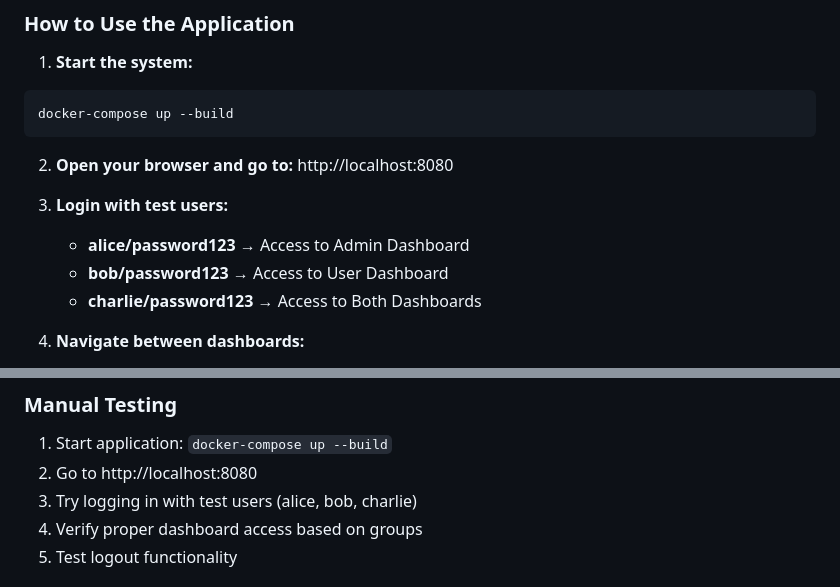
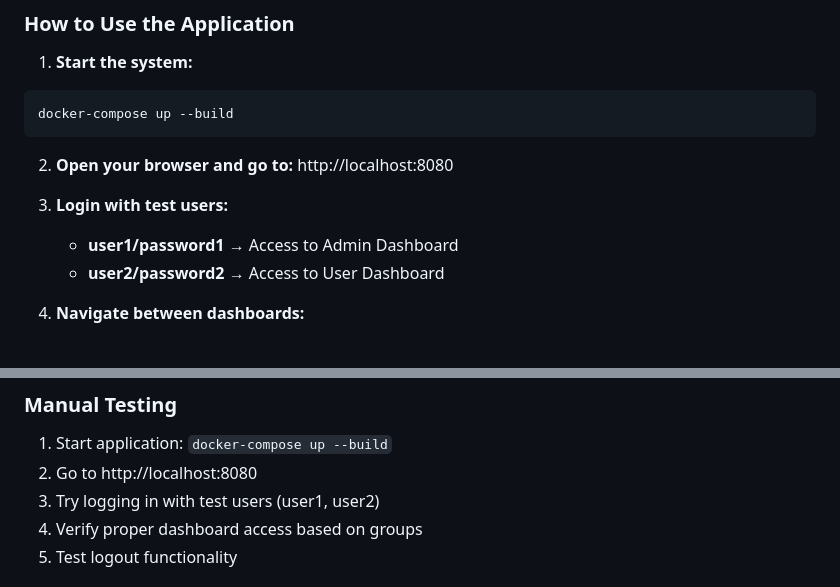
Before and after one commit to EmanSaeed331/centralized-auth, a Markdown page: README.md, 2 parts joined by grey strips. Drawn GitHub-style.

```diff
--- a/README.md
+++ b/README.md
@@ -77,9 +77,8 @@ docker-compose up --build
 2. **Open your browser and go to:** http://localhost:8080
 
 3. **Login with test users:**
-   - **alice/password123** → Access to Admin Dashboard
-   - **bob/password123** → Access to User Dashboard
-   - **charlie/password123** → Access to Both Dashboards
+   - **user1/password1** → Access to Admin Dashboard
+   - **user2/password2** → Access to User Dashboard
 
 4. **Navigate between dashboards:**
    - Admin users see administrative functions
@@ -129,7 +128,7 @@ docker-compose logs app
 ### Manual Testing
 1. Start application: `docker-compose up --build`
 2. Go to http://localhost:8080
-3. Try logging in with test users (alice, bob, charlie)
+3. Try logging in with test users (user1, user2)
 4. Verify proper dashboard access based on groups
 5. Test logout functionality
 
```
